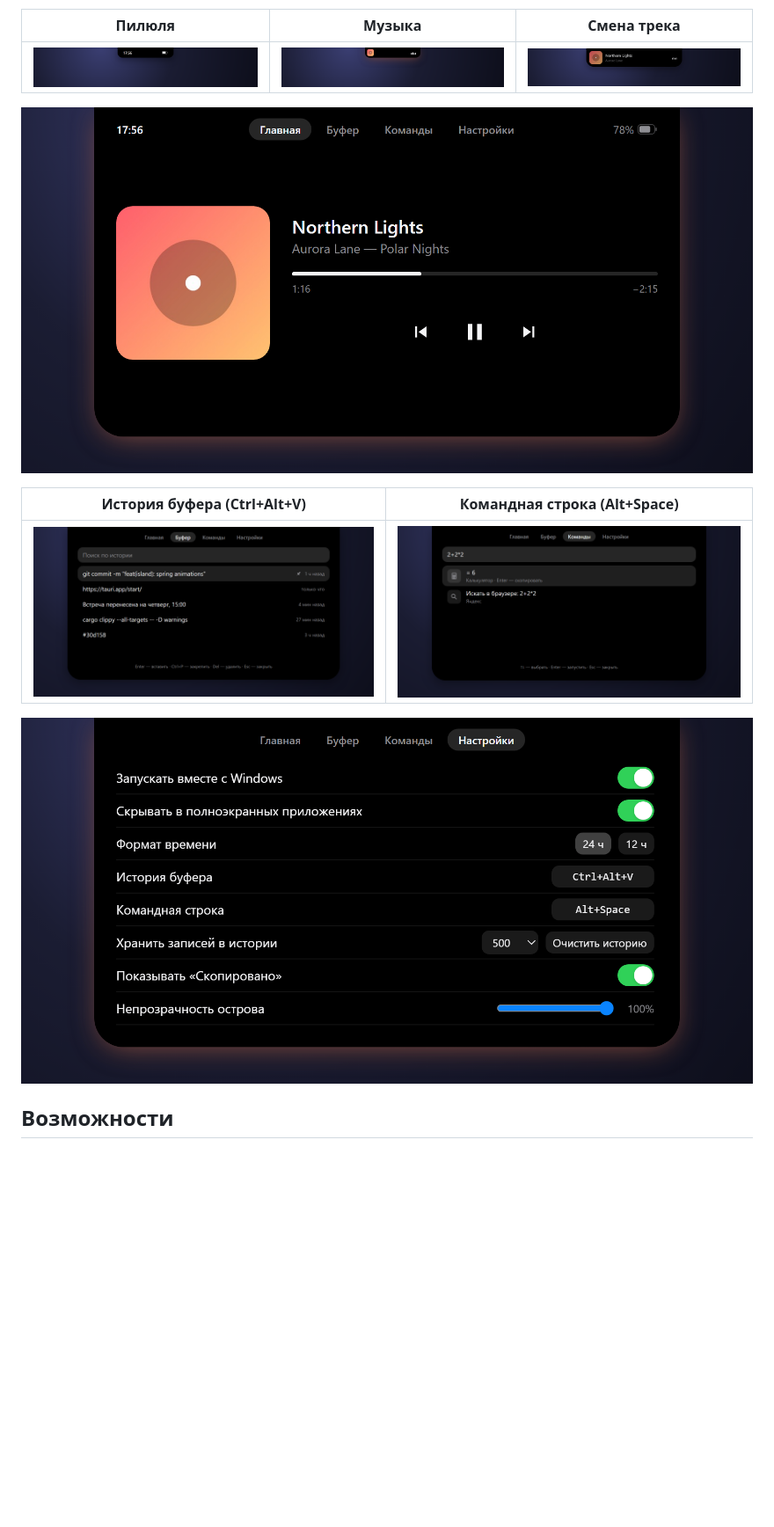
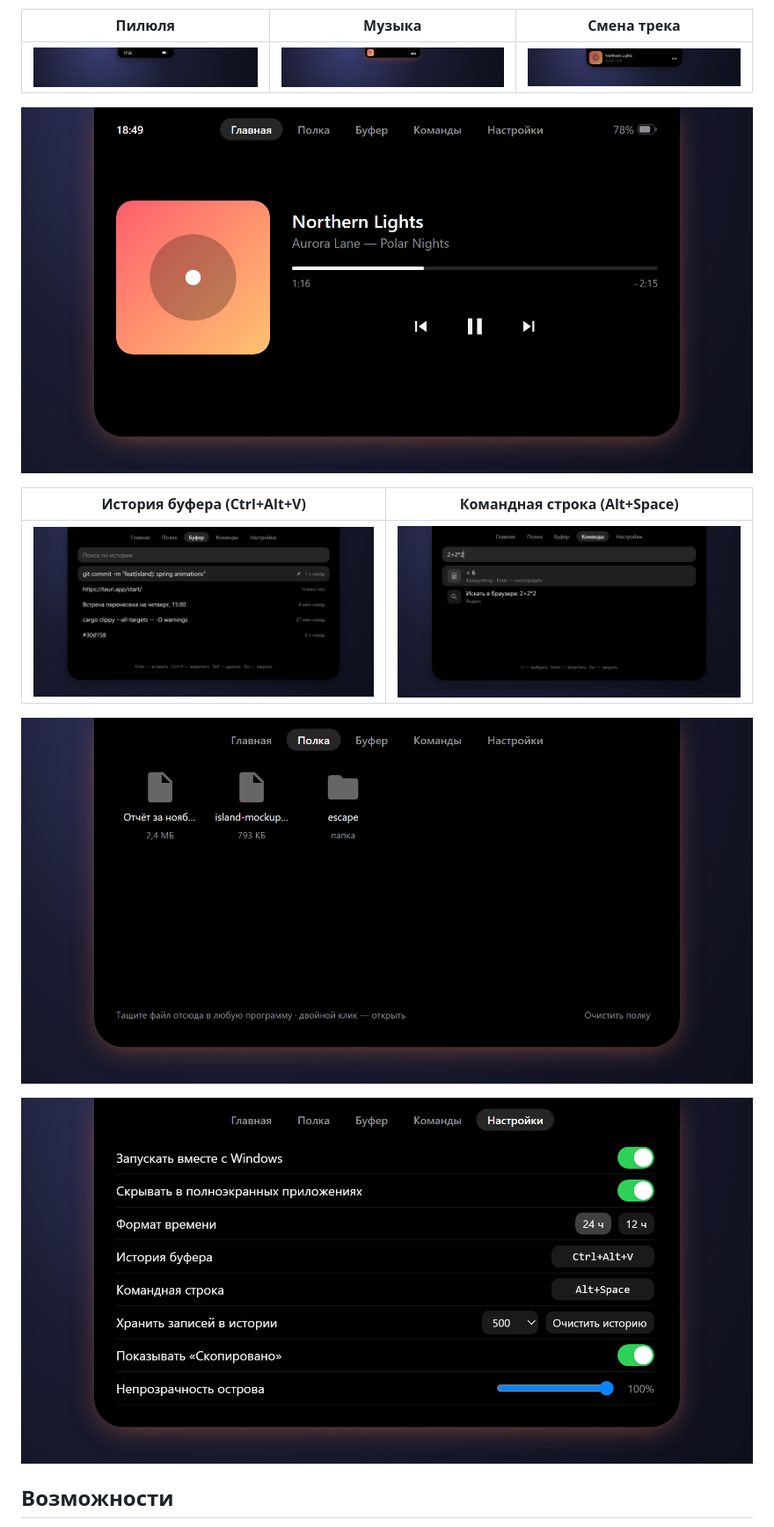
Before and after one commit to daststap/Cuba_island, a Markdown page: README.md, the part around one of its changes. Shown at 88% size. Rendered like a GitHub page; pictures changed too: docs/screenshots/clipboard.png, docs/screenshots/home.png, docs/screenshots/launcher.png; blank space fills up the shorter version.

```diff
--- a/README.md
+++ b/README.md
@@ -17,6 +17,8 @@
 | :------------------------------------------------------: | :------------------------------------------------: |
 | ![История буфера обмена](docs/screenshots/clipboard.png) | ![Командная строка](docs/screenshots/launcher.png) |
 
+![Полка файлов](docs/screenshots/shelf.png)
+
 ![Настройки](docs/screenshots/settings.png)
 
 ## Возможности
```
Also changed, not shown: other parts of README.md (+2 -0 lines), PLAN.md (+1 -1 lines), 11 other files.
